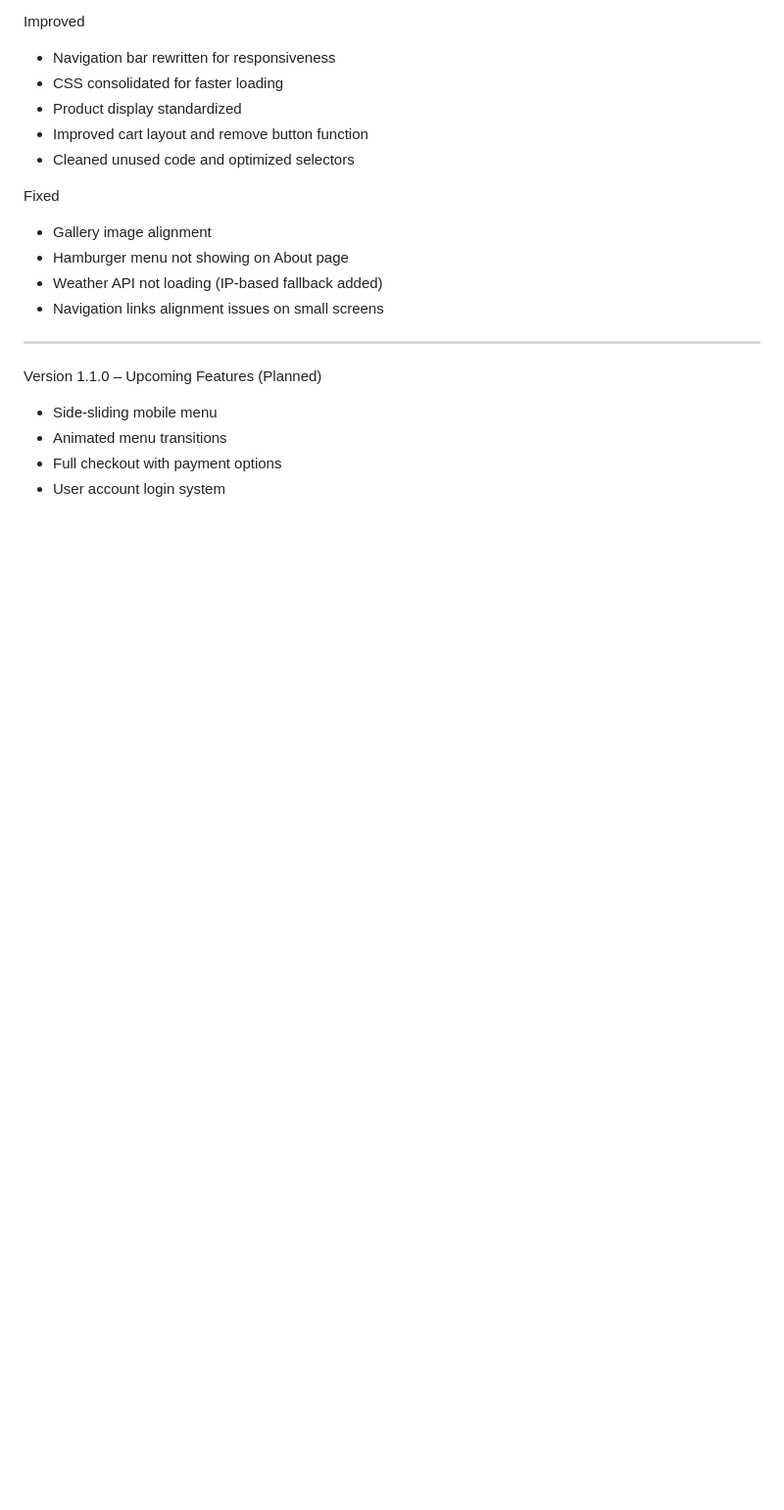
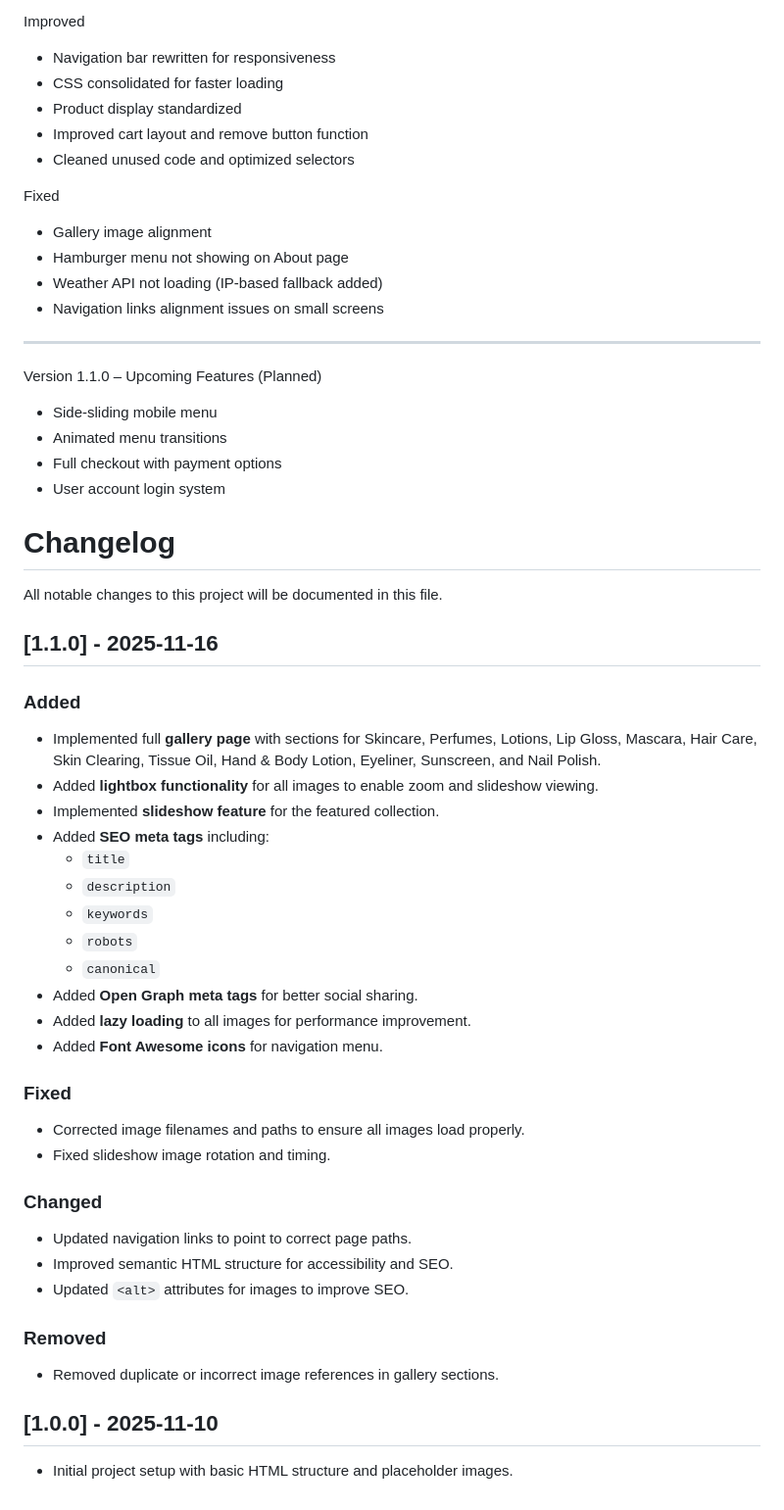
Before and after one commit to FRANS717/WEDE5020_POE_Part_3, a Markdown page: miscellelaneous/ReadMe.md, the part around the change. Shown: that part at 98% size. Rendered like a GitHub page; blank space fills up the shorter version.

```diff
--- a/miscellelaneous/ReadMe.md
+++ b/miscellelaneous/ReadMe.md
@@ -184,3 +184,38 @@ Version 1.1.0 – Upcoming Features (Planned)
 - Animated menu transitions
 - Full checkout with payment options
 - User account login system
+
+
+# Changelog
+
+All notable changes to this project will be documented in this file.
+
+## [1.1.0] - 2025-11-16
+### Added
+- Implemented full **gallery page** with sections for Skincare, Perfumes, Lotions, Lip Gloss, Mascara, Hair Care, Skin Clearing, Tissue Oil, Hand & Body Lotion, Eyeliner, Sunscreen, and Nail Polish.
+- Added **lightbox functionality** for all images to enable zoom and slideshow viewing.
+- Implemented **slideshow feature** for the featured collection.
+- Added **SEO meta tags** including:
+  - `title`
+  - `description`
+  - `keywords`
+  - `robots`
+  - `canonical`
+- Added **Open Graph meta tags** for better social sharing.
+- Added **lazy loading** to all images for performance improvement.
+- Added **Font Awesome icons** for navigation menu.
+
+### Fixed
+- Corrected image filenames and paths to ensure all images load properly.
+- Fixed slideshow image rotation and timing.
+
+### Changed
+- Updated navigation links to point to correct page paths.
+- Improved semantic HTML structure for accessibility and SEO.
+- Updated `<alt>` attributes for images to improve SEO.
+
+### Removed
+- Removed duplicate or incorrect image references in gallery sections.
+
+## [1.0.0] - 2025-11-10
+- Initial project setup with basic HTML structure and placeholder images.
```
